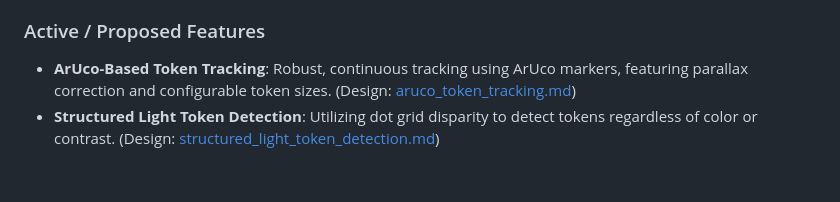
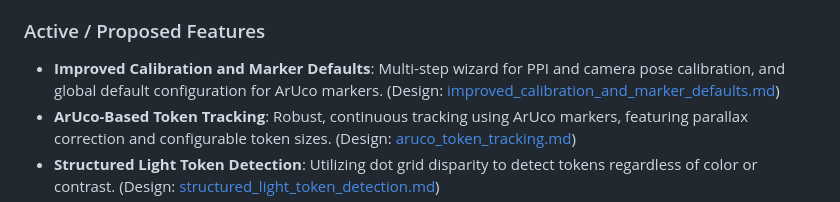
Before and after one commit to regelatwork/light-map, a Markdown page: GEMINI.md, the part around the change. Drawn GitHub-style; blank space fills up the shorter version.

Commit message:
Add design for improved calibration and marker defaults

```diff
--- a/GEMINI.md
+++ b/GEMINI.md
@@ -71,6 +71,7 @@ The goal of Light Map is to create a seamless bridge between physical and digita
 
 ### Active / Proposed Features
 
+- **Improved Calibration and Marker Defaults**: Multi-step wizard for PPI and camera pose calibration, and global default configuration for ArUco markers. (Design: [improved_calibration_and_marker_defaults.md](file:///home/rchandia/light_map/features/improved_calibration_and_marker_defaults.md))
 - **ArUco-Based Token Tracking**: Robust, continuous tracking using ArUco markers, featuring parallax correction and configurable token sizes. (Design: [aruco_token_tracking.md](file:///home/rchandia/light_map/features/aruco_token_tracking.md))
 - **Structured Light Token Detection**: Utilizing dot grid disparity to detect tokens regardless of color or contrast. (Design: [structured_light_token_detection.md](file:///home/rchandia/light_map/features/structured_light_token_detection.md))
 - **Refactor InteractiveApp (Scene Architecture)**: Transitioning to a scene-based architecture for improved maintainability and testability. (Design: [refactor_interactive_app.md](file:///home/rchandia/light_map/features/refactor_interactive_app.md))
```
Also changed, not shown: features/improved_calibration_and_marker_defaults.md (added, +91 -0 lines).
